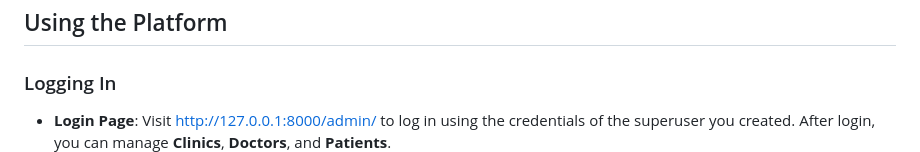
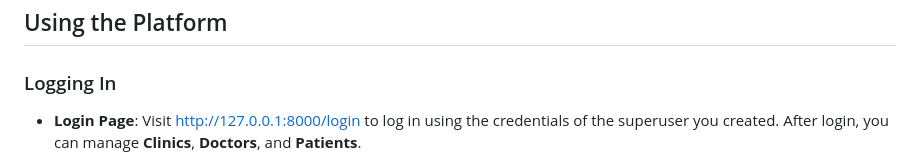
Before and after one commit to MGouthamB/ClinicManagement, a Markdown page: README.md, the part around the change. Drawn GitHub-style.

```diff
--- a/README.md
+++ b/README.md
@@ -116,7 +116,7 @@ Sever is ready, you can now access the platform at http://127.0.0.1:8000/login.
 
 ### Logging In
 - **Login Page**:
-Visit [http://127.0.0.1:8000/admin/](http://127.0.0.1:8000/login) to log in using the credentials of the superuser you created. After login, you can manage **Clinics**, **Doctors**, and **Patients**.
+Visit [http://127.0.0.1:8000/login](http://127.0.0.1:8000/login) to log in using the credentials of the superuser you created. After login, you can manage **Clinics**, **Doctors**, and **Patients**.
 ![alt loginPage](login.png)
 ### Home Page
 - **API Details**: Contains all the necessary API information.
```
